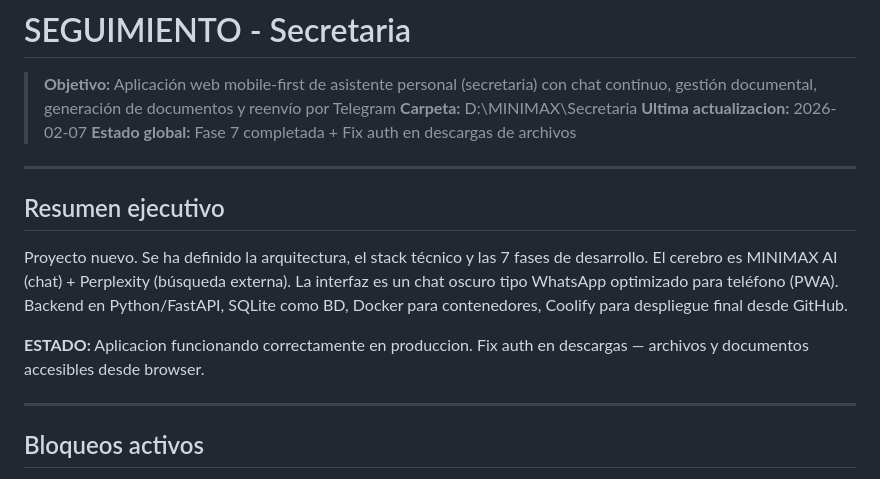
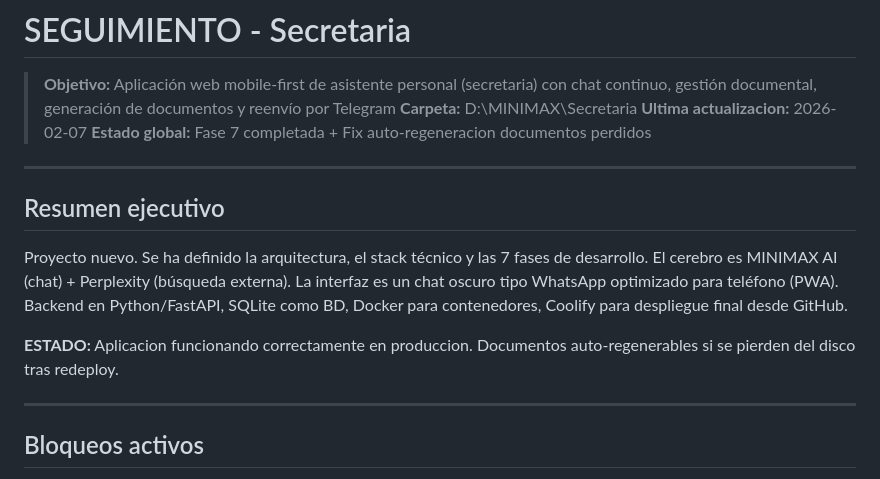
Before and after one commit to xuli70/secretaria, a Markdown page: SEGUIMIENTO.md, the part around one of its changes. Rendered like a GitHub page.

```diff
--- a/SEGUIMIENTO.md
+++ b/SEGUIMIENTO.md
@@ -3,7 +3,7 @@
 > **Objetivo:** Aplicación web mobile-first de asistente personal (secretaria) con chat continuo, gestión documental, generación de documentos y reenvío por Telegram
 > **Carpeta:** D:\MINIMAX\Secretaria
 > **Ultima actualizacion:** 2026-02-07
-> **Estado global:** Fase 7 completada + Fix auth en descargas de archivos
+> **Estado global:** Fase 7 completada + Fix auto-regeneracion documentos perdidos
 
 ---
 
@@ -11,7 +11,7 @@
 
 Proyecto nuevo. Se ha definido la arquitectura, el stack técnico y las 7 fases de desarrollo. El cerebro es MINIMAX AI (chat) + Perplexity (búsqueda externa). La interfaz es un chat oscuro tipo WhatsApp optimizado para teléfono (PWA). Backend en Python/FastAPI, SQLite como BD, Docker para contenedores, Coolify para despliegue final desde GitHub.
 
-**ESTADO:** Aplicacion funcionando correctamente en produccion. Fix auth en descargas — archivos y documentos accesibles desde browser.
+**ESTADO:** Aplicacion funcionando correctamente en produccion. Documentos auto-regenerables si se pierden del disco tras redeploy.
 
 ---
 
```
Also changed, not shown: other parts of SEGUIMIENTO.md (+30 -0 lines).
